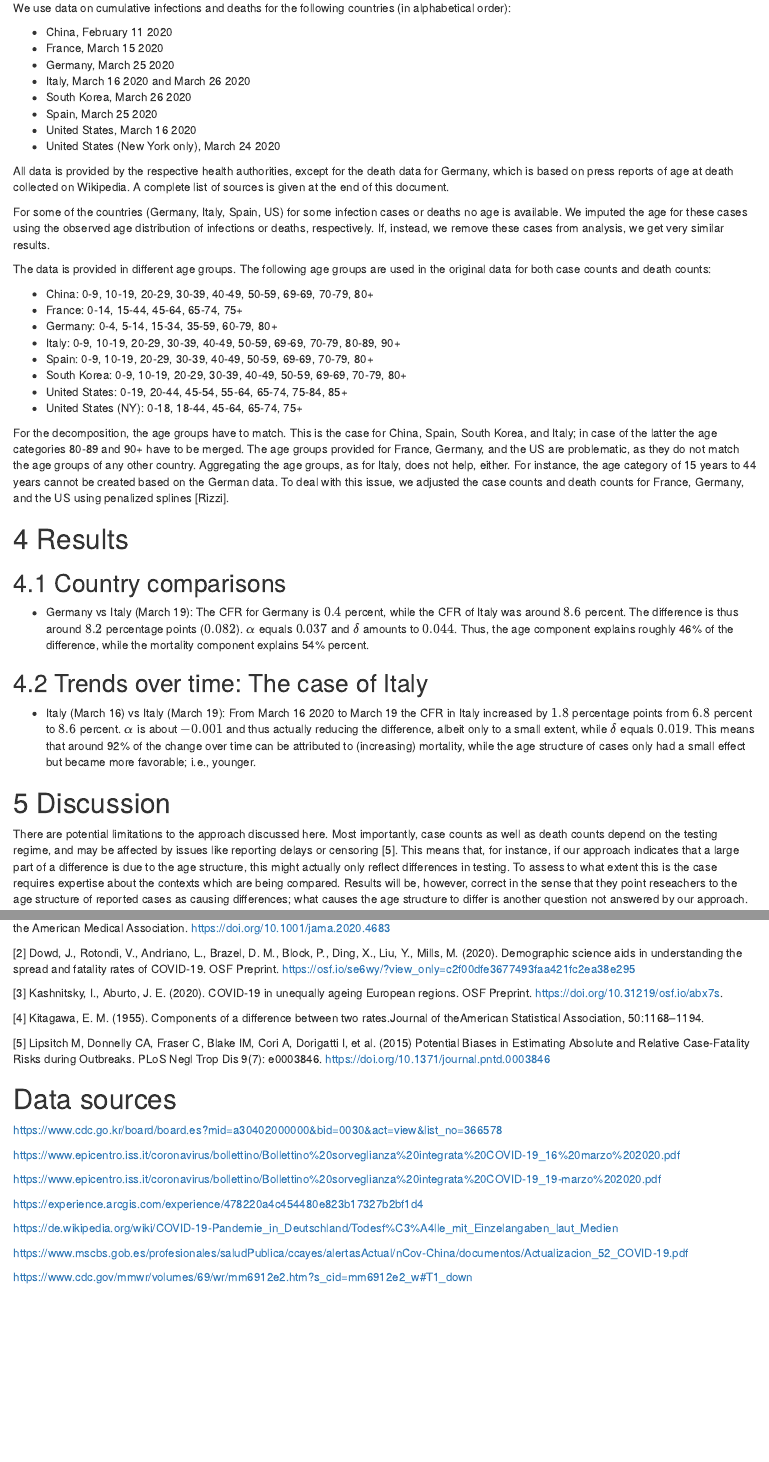
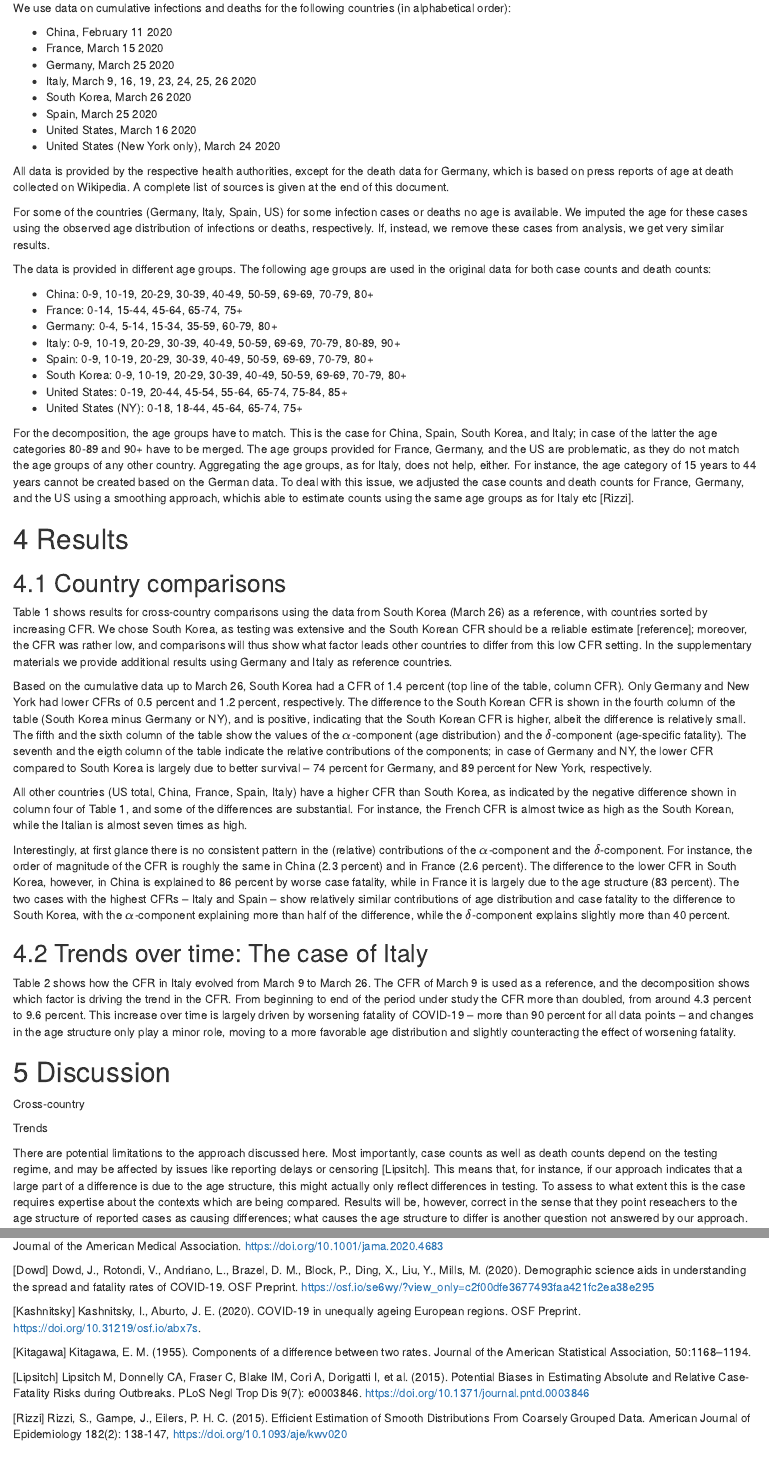
Before and after one commit to timriffe/covid_demog, an R Markdown document (covid_demog.Rmd): the page in a window 1100 px wide, from 2510 px down, and a second part further down, joined at a grey line. Rendered offline with R 4.5, knitr and Pandoc, with nearby package versions.

Commit message:
Results section

```diff
--- a/covid_demog.Rmd
+++ b/covid_demog.Rmd
@@ -67,7 +67,7 @@ We use data on cumulative infections and deaths for the following countries (in
 * China, February 11 2020
 * France, March 15 2020
 * Germany, March 25 2020
-* Italy, March 16 2020 and March 26 2020
+* Italy, March 9, 16, 19, 23, 24, 25, 26 2020
 * South Korea, March 26 2020
 * Spain, March 25 2020
 * United States, March 16 2020
@@ -88,21 +88,31 @@ The data is provided in different age groups. The following age groups are used
 * United States: 0-19, 20-44, 45-54, 55-64, 65-74, 75-84, 85+
 * United States (NY): 0-18, 18-44, 45-64, 65-74, 75+
 
-For the decomposition, the age groups have to match. This is the case for China, Spain, South Korea, and Italy; in case of the latter the age categories 80-89 and 90+ have to be merged. The age groups provided for France, Germany, and the US are problematic, as they do not match the age groups of any other country. Aggregating the age groups, as for Italy, does not help, either. For instance, the age category of 15 years to 44 years cannot be created based on the German data. To deal with this issue, we adjusted the case counts and death counts for France, Germany, and the US using penalized splines [Rizzi].
+For the decomposition, the age groups have to match. This is the case for China, Spain, South Korea, and Italy; in case of the latter the age categories 80-89 and 90+ have to be merged. The age groups provided for France, Germany, and the US are problematic, as they do not match the age groups of any other country. Aggregating the age groups, as for Italy, does not help, either. For instance, the age category of 15 years to 44 years cannot be created based on the German data. To deal with this issue, we adjusted the case counts and death counts for France, Germany, and the US using a smoothing approach, whichis able to estimate counts using the same age groups as for Italy etc [Rizzi].
 
 # 4 Results
 
 ## 4.1 Country comparisons
 
-* Germany vs Italy (March 19): The CFR for Germany is $0.4$ percent, while the CFR of Italy was around $8.6$ percent. The difference is thus around $8.2$ percentage points ($0.082$). $\alpha$ equals $0.037$ and $\delta$ amounts to $0.044$. Thus, the age component explains roughly 46% of the difference, while the mortality component explains 54% percent.
+Table 1 shows results for cross-country comparisons using the data from South Korea (March 26) as a reference, with countries sorted by increasing CFR. We chose South Korea, as testing was extensive and the South Korean CFR should be a reliable estimate [reference]; moreover, the CFR was rather low, and comparisons will thus show what factor leads other countries to differ from this low CFR setting. In the supplementary materials we provide additional results using Germany and Italy as reference countries.
+
+Based on the cumulative data up to March 26, South Korea had a CFR of 1.4 percent (top line of the table, column CFR). Only Germany and New York had lower CFRs of 0.5 percent and 1.2 percent, respectively. The difference to the South Korean CFR is shown in the fourth column of the table (South Korea minus Germany or NY), and is positive, indicating that the South Korean CFR is higher, albeit the difference is relatively small. The fifth and the sixth column of the table show the values of the $\alpha$-component (age distribution) and the $\delta$-component (age-specific fatality). The seventh and the eigth column of the table indicate the relative contributions of the components; in case of Germany and NY, the lower CFR compared to South Korea is largely due to better survival -- 74 percent for Germany, and 89 percent for New York, respectively.
+
+All other countries (US total, China, France, Spain, Italy) have a higher CFR than South Korea, as indicated by the negative difference shown in column four of Table 1, and some of the differences are substantial. For instance, the French CFR is almost twice as high as the South Korean, while the Italian is almost seven times as high.
+
+Interestingly, at first glance there is no consistent pattern in the (relative) contributions of the $\alpha$-component and the $\delta$-component. For instance, the order of magnitude of the CFR is roughly the same in China (2.3 percent) and in France (2.6 percent). The difference to the lower CFR in South Korea, however, in China is explained to 86 percent by worse case fatality, while in France it is largely due to the age structure (83 percent). The two cases with the highest CFRs -- Italy and Spain -- show relatively similar contributions of age distribution and case fatality to the difference to South Korea, with the $\alpha$-component explaining more than half of the difference, while the $\delta$-component explains slightly more than 40 percent.
 
 ## 4.2 Trends over time: The case of Italy
 
-* Italy (March 16) vs Italy (March 19): From March 16 2020 to March 19 the CFR in Italy increased by $1.8$ percentage points from $6.8$ percent to $8.6$ percent. $\alpha$ is about $-0.001$ and thus actually reducing the difference, albeit only to a small extent, while $\delta$ equals $0.019$. This means that around 92% of the change over time can be attributed to (increasing) mortality, while the age structure of cases only had a small effect but became more favorable; i.e., younger.
+Table 2 shows how the CFR in Italy evolved from March 9 to March 26. The CFR of March 9 is used as a reference, and the decomposition shows which factor is driving the trend in the CFR. From beginning to end of the period under study the CFR more than doubled, from around 4.3 percent to 9.6 percent. This increase over time is largely driven by worsening fatality of COVID-19 -- more than 90 percent for all data points -- and changes in the age structure only play a minor role, moving to a more favorable age distribution and slightly counteracting the effect of worsening fatality.
 
 # 5 Discussion
 
-There are potential limitations to the approach discussed here. Most importantly, case counts as well as death counts depend on the testing regime, and may be affected by issues like reporting delays or censoring [5]. This means that, for instance, if our approach indicates that a large part of a difference is due to the age structure, this might actually only reflect differences in testing. To assess to what extent this is the case requires expertise about the contexts which are being compared. Results will be, however, correct in the sense that they point reseachers to the age structure of reported cases as causing differences; what causes the age structure to differ is another question not answered by our approach.
+Cross-country
+
+Trends
+
+There are potential limitations to the approach discussed here. Most importantly, case counts as well as death counts depend on the testing regime, and may be affected by issues like reporting delays or censoring [Lipsitch]. This means that, for instance, if our approach indicates that a large part of a difference is due to the age structure, this might actually only reflect differences in testing. To assess to what extent this is the case requires expertise about the contexts which are being compared. Results will be, however, correct in the sense that they point reseachers to the age structure of reported cases as causing differences; what causes the age structure to differ is another question not answered by our approach.
 
 Another caveat is that the choice of age groups will somewhat affect results. If age groups are chosen too wide it might hide actual differences. For instance, if all infected individuals above age 60 are summarized in one age group, then the proportion of this age group could be the same in two countries, while in one country the cases could tend to be in the lower part of the interval, while in the other most cases could be older. This could in turn affect the age-specific CFR, and it would reduce the $\alpha$-component and inflate the $\delta$-component. Analyses provided in the supplementary materials show, however, that the effect of such an aggregation bias is rather limited.
 
@@ -119,11 +129,13 @@ Decomposing differences in case fatality rates over time or between countries re
 
-[2] Dowd, J., Rotondi, V., Andriano, L., Brazel, D. M., Block, P., Ding, X.,  Liu, Y., Mills, M. (2020). Demographic science aids in understanding the spread and fatality rates of COVID-19. OSF Preprint. https://osf.io/se6wy/?view_only=c2f00dfe3677493faa421fc2ea38e295
+[Dowd] Dowd, J., Rotondi, V., Andriano, L., Brazel, D. M., Block, P., Ding, X.,  Liu, Y., Mills, M. (2020). Demographic science aids in understanding the spread and fatality rates of COVID-19. OSF Preprint. https://osf.io/se6wy/?view_only=c2f00dfe3677493faa421fc2ea38e295
 
-[3] Kashnitsky, I., Aburto, J. E. (2020). COVID-19 in unequally ageing European regions. OSF Preprint. https://doi.org/10.31219/osf.io/abx7s.
+[Kashnitsky] Kashnitsky, I., Aburto, J. E. (2020). COVID-19 in unequally ageing European regions. OSF Preprint. https://doi.org/10.31219/osf.io/abx7s.
 
-[4] Kitagawa, E. M. (1955). Components of a difference between two rates.Journal of theAmerican Statistical Association, 50:1168–1194.
+[Kitagawa] Kitagawa, E. M. (1955). Components of a difference between two rates. Journal of the American Statistical Association, 50:1168–1194.
 
-[5] Lipsitch M, Donnelly CA, Fraser C, Blake IM, Cori A, Dorigatti I, et al. (2015) Potential Biases in Estimating Absolute and Relative Case-Fatality Risks during Outbreaks. PLoS Negl Trop Dis 9(7): e0003846. https://doi.org/10.1371/journal.pntd.0003846
+[Lipsitch] Lipsitch M, Donnelly CA, Fraser C, Blake IM, Cori A, Dorigatti I, et al. (2015). Potential Biases in Estimating Absolute and Relative Case-Fatality Risks during Outbreaks. PLoS Negl Trop Dis 9(7): e0003846. https://doi.org/10.1371/journal.pntd.0003846
+
+[Rizzi] Rizzi, S., Gampe, J., Eilers, P. H. C. (2015). Efficient Estimation of Smooth Distributions From Coarsely Grouped Data. American Journal of Epidemiology 182(2): 138-147, https://doi.org/10.1093/aje/kwv020
 
 # Data sources
 
```
Also changed, not shown: covid_demog.Rmd (12 more changed lines).
